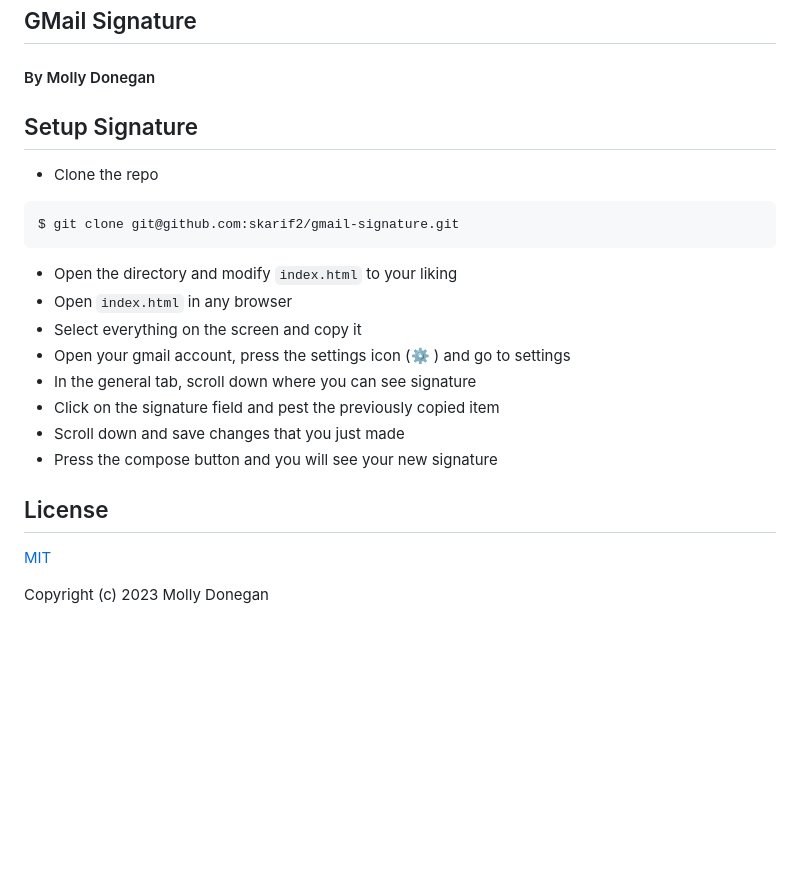
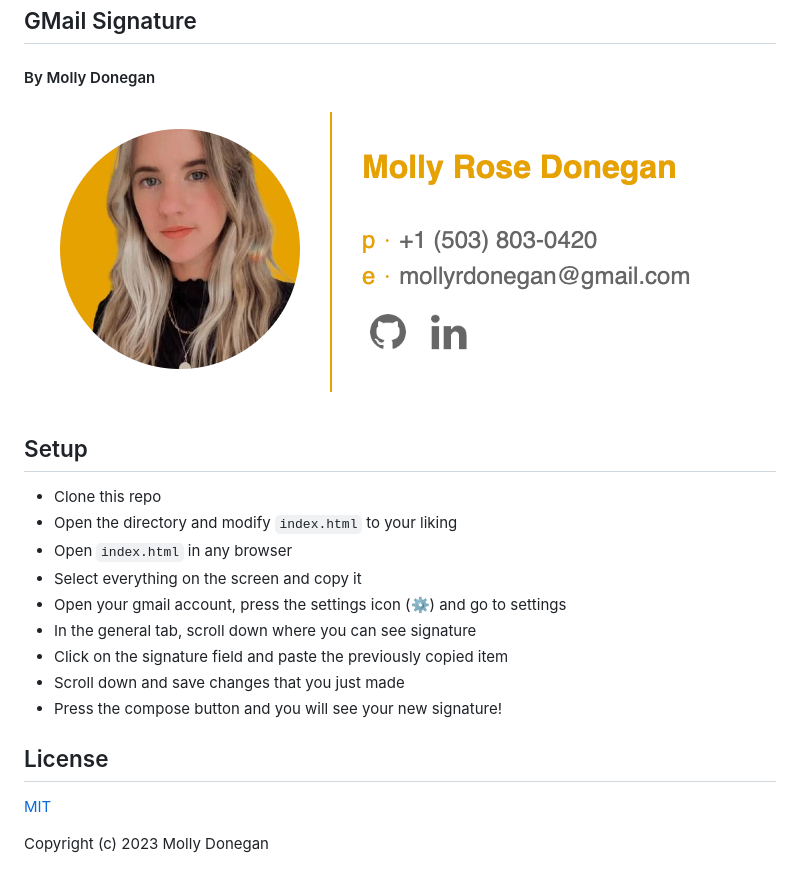
Before and after one commit to mdonegan91/gmail-signature, a Markdown page: README.md, the part around the change printed below. Drawn GitHub-style; pictures changed too: capture.png (added); blank space fills up the shorter version.

````diff
--- a/README.md
+++ b/README.md
@@ -2,20 +2,20 @@
 
 #### By Molly Donegan
 
-## Setup Signature
+![capture](/capture.png)
 
-- Clone the repo
-```sh
-$ git clone git@github.com:skarif2/gmail-signature.git
-```
+
+## Setup
+
+- Clone this repo
 - Open the directory and modify `index.html` to your liking
 - Open `index.html` in any browser
 - Select everything on the screen and copy it
-- Open your gmail account, press the settings icon (⚙️ ) and go to settings
+- Open your gmail account, press the settings icon (⚙️) and go to settings
 - In the general tab, scroll down where you can see signature
-- Click on the signature field and pest the previously copied item
+- Click on the signature field and paste the previously copied item
 - Scroll down and save changes that you just made
-- Press the compose button and you will see your new signature
+- Press the compose button and you will see your new signature!
 
 ##  License
 
````
Also changed, not shown: other parts of README.md (+1 -1 lines).
